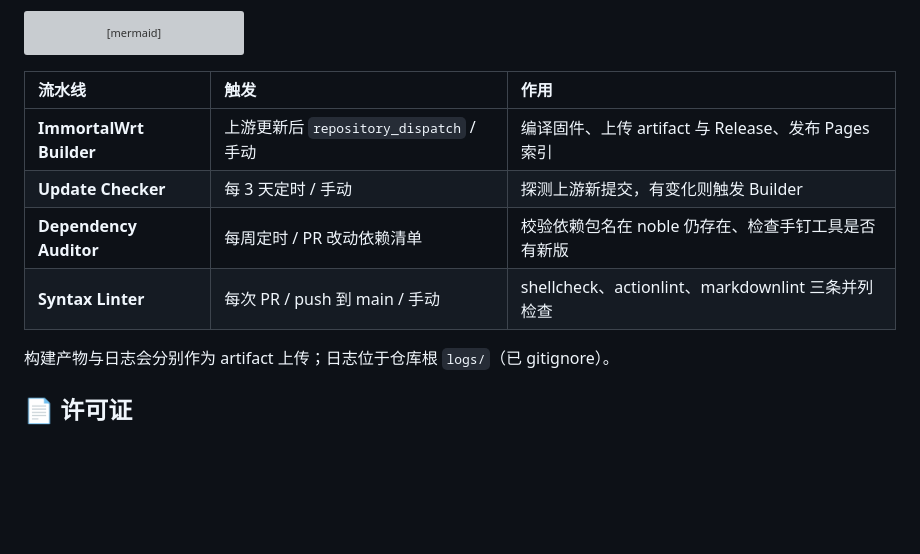
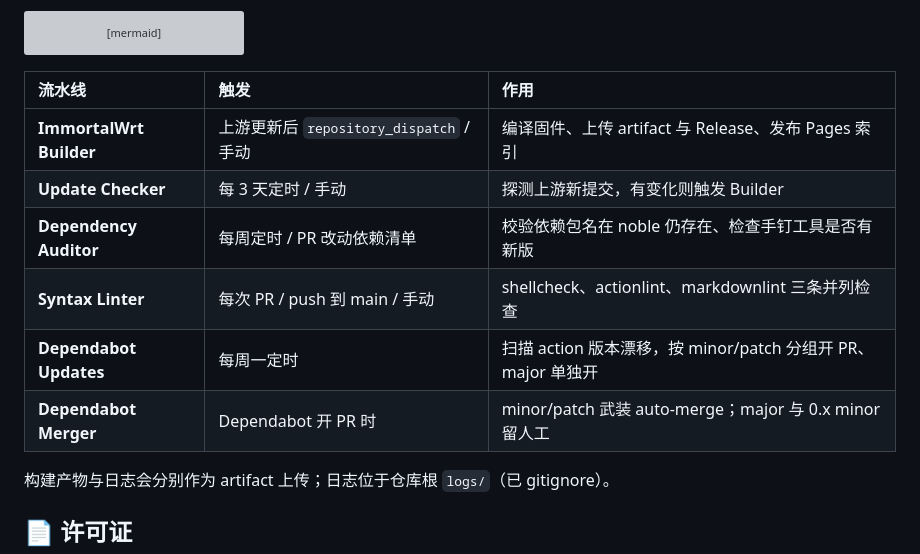
Before and after one commit to Shuery-Shuai/ImmortalWrt-BPI-R4-Firmware, a Markdown page: README.md, the part around one of its changes. GitHub-like rendering; blank space fills up the shorter version; grey boxes are pictures that could not be loaded.

````diff
--- a/README.md
+++ b/README.md
@@ -205,12 +204,14 @@ flowchart TD
     S --> P
 ```
 
-| 流水线                  | 触发                                    | 作用                                                |
-| :---------------------- | :-------------------------------------- | :-------------------------------------------------- |
-| **ImmortalWrt Builder** | 上游更新后 `repository_dispatch` / 手动 | 编译固件、上传 artifact 与 Release、发布 Pages 索引 |
-| **Update Checker**      | 每 3 天定时 / 手动                      | 探测上游新提交，有变化则触发 Builder                |
-| **Dependency Auditor**  | 每周定时 / PR 改动依赖清单              | 校验依赖包名在 noble 仍存在、检查手钉工具是否有新版 |
-| **Syntax Linter**       | 每次 PR / push 到 main / 手动           | shellcheck、actionlint、markdownlint 三条并列检查   |
+| 流水线                  | 触发                                    | 作用                                                         |
+| :---------------------- | :-------------------------------------- | :----------------------------------------------------------- |
+| **ImmortalWrt Builder** | 上游更新后 `repository_dispatch` / 手动 | 编译固件、上传 artifact 与 Release、发布 Pages 索引          |
+| **Update Checker**      | 每 3 天定时 / 手动                      | 探测上游新提交，有变化则触发 Builder                         |
+| **Dependency Auditor**  | 每周定时 / PR 改动依赖清单              | 校验依赖包名在 noble 仍存在、检查手钉工具是否有新版          |
+| **Syntax Linter**       | 每次 PR / push 到 main / 手动           | shellcheck、actionlint、markdownlint 三条并列检查            |
+| **Dependabot Updates**  | 每周一定时                              | 扫描 action 版本漂移，按 minor/patch 分组开 PR、major 单独开 |
+| **Dependabot Merger**   | Dependabot 开 PR 时                     | minor/patch 武装 auto-merge；major 与 0.x minor 留人工       |
 
 构建产物与日志会分别作为 artifact 上传；日志位于仓库根 `logs/`（已 gitignore）。
 
````
Also changed, not shown: other parts of README.md (+1 -2 lines).
